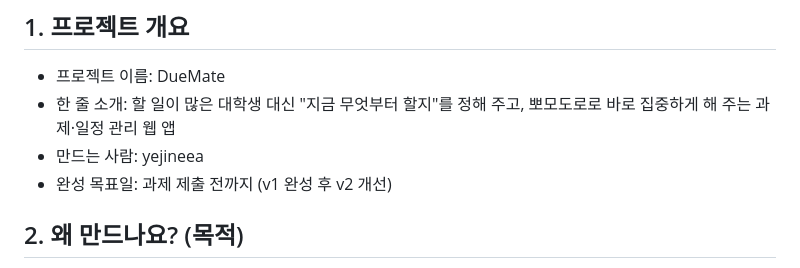
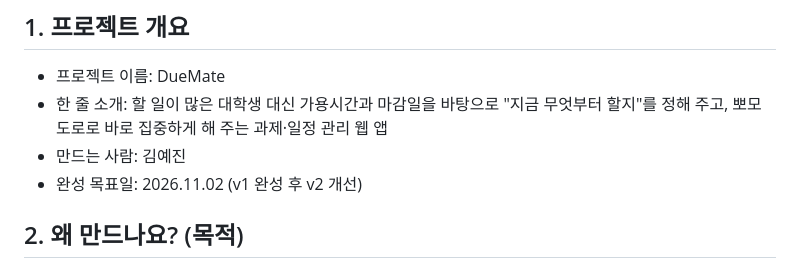
Before and after one commit to yejineea/DueMate, a Markdown page: docs/PRD.md, the part around the change. Rendered like a GitHub page.

Commit message:
docs: PRD 프로젝트 개요 수정 (한 줄 소개, 만드는 사람, 완성 목표일)
Co-Authored-By: Claude Opus 5.5 <noreply@anthropic.com>

```diff
--- a/docs/PRD.md
+++ b/docs/PRD.md
@@ -11,9 +11,9 @@
 ---
 ## 1. 프로젝트 개요
 - 프로젝트 이름: DueMate
-- 한 줄 소개: 할 일이 많은 대학생 대신 "지금 무엇부터 할지"를 정해 주고, 뽀모도로로 바로 집중하게 해 주는 과제·일정 관리 웹 앱
-- 만드는 사람: yejineea
-- 완성 목표일: 과제 제출 전까지 (v1 완성 후 v2 개선)
+- 한 줄 소개: 할 일이 많은 대학생 대신 가용시간과 마감일을 바탕으로 "지금 무엇부터 할지"를 정해 주고, 뽀모도로로 바로 집중하게 해 주는 과제·일정 관리 웹 앱
+- 만드는 사람: 김예진
+- 완성 목표일: 2026.11.02 (v1 완성 후 v2 개선)
 
 ## 2. 왜 만드나요? (목적)
 - 여러 과목의 마감이 겹칠 때 무엇부터 해야 할지 판단하기 어렵다.
```
